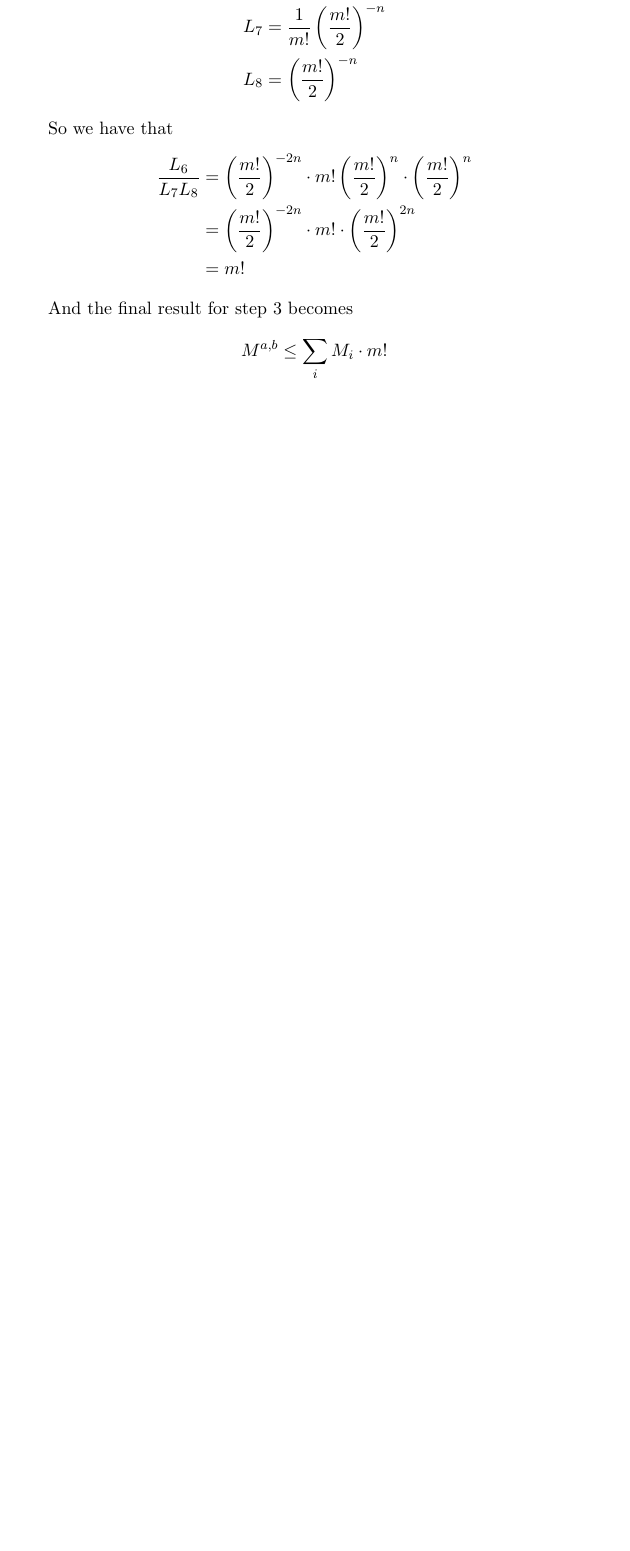
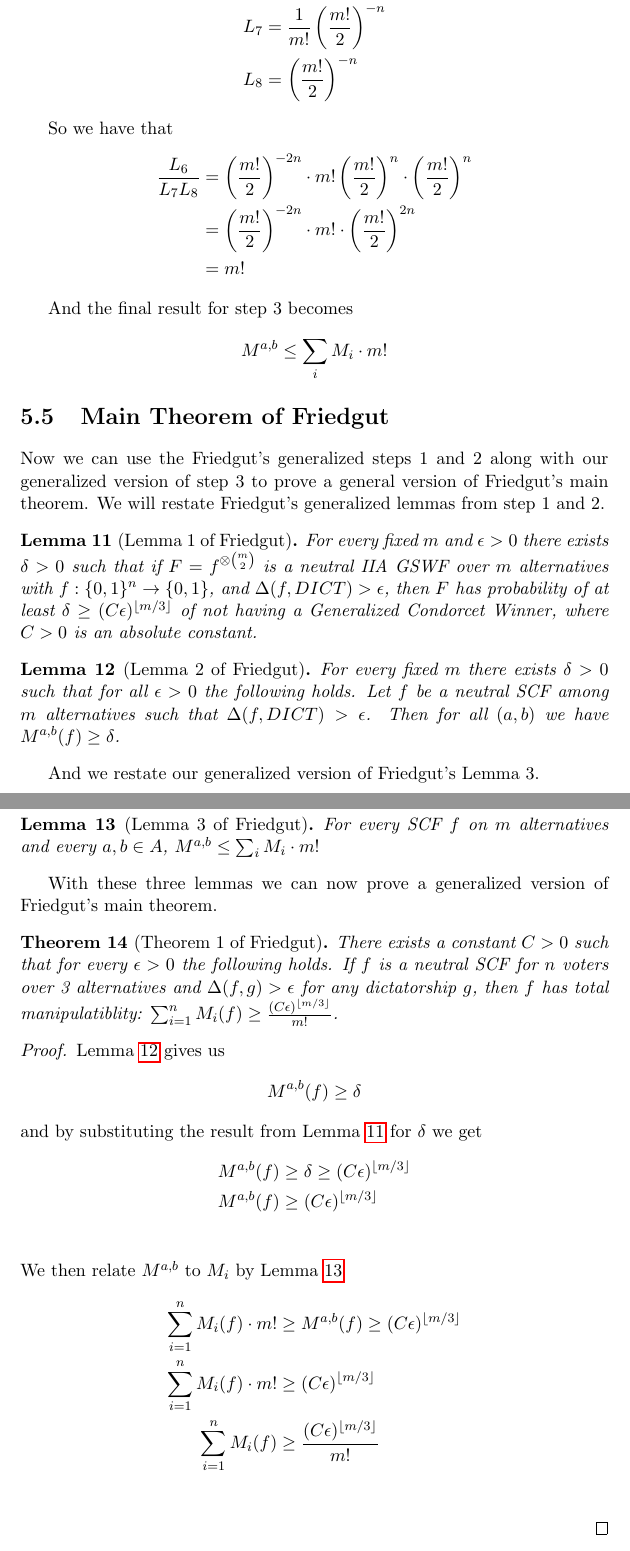
Before and after one commit to jpotterm/ms-thesis, a LaTeX thesis (tex/thesis.tex, which reads tex/results.tex): part of page 22 of 24 before the commit and two parts of pages 26 and 27 of 29 after it, the two joined at a grey line, cut so that both start at the same text, the shorter picture padded with empty space. Compiled offline with pdfLaTeX.

Commit message:
Checkpoint

```diff
--- a/tex/results.tex
+++ b/tex/results.tex
@@ -310,3 +310,48 @@
 	\begin{align*}
 		M^{a,b} &\le \sum_i M_i \cdot m!
 	\end{align*}
+
+\section{Main Theorem of Friedgut}
+
+	Now we can use the Friedgut's generalized steps 1 and 2 along with our generalized version of step 3 to prove a general version of Friedgut's main theorem. We will restate Friedgut's generalized lemmas from step 1 and 2.
+
+	\begin{lemma}[Lemma 1 of Friedgut]
+		\label{friedgut-lemma-1}
+		For every fixed $m$ and $\epsilon > 0$ there exists $\delta > 0$ such that if $F = f^{\otimes \binom{m}{2}}$ is a neutral IIA GSWF over $m$ alternatives with $f : \{0,1\}^n \rightarrow \{0,1\}$, and $\Delta(f, DICT) > \epsilon$, then $F$ has probability of at least $\delta \ge (C\epsilon)^{\lfloor m/3 \rfloor}$ of not having a Generalized Condorcet Winner, where $C > 0$ is an absolute constant.
+	\end{lemma}
+
+	\begin{lemma}[Lemma 2 of Friedgut]
+		\label{friedgut-lemma-2}
+		For every fixed $m$ there exists $\delta > 0$ such that for all $\epsilon > 0$ the following holds. Let $f$ be a neutral SCF among $m$ alternatives such that $\Delta(f, DICT) > \epsilon$. Then for all $(a,b)$ we have $M^{a,b}(f) \ge \delta$.
+	\end{lemma}
+
+	And we restate our generalized version of Friedgut's Lemma 3.
+
+	\begin{lemma}[Lemma 3 of Friedgut]
+		\label{friedgut-lemma-3}
+		For every SCF $f$ on $m$ alternatives and every $a,b \in A$, $M^{a,b} \le \sum_i M_i \cdot m!$
+	\end{lemma}
+
+	With these three lemmas we can now prove a generalized version of Friedgut's main theorem.
+
+	\begin{theorem}[Theorem 1 of Friedgut]
+		There exists a constant $C > 0$ such that for every $\epsilon > 0$ the following holds. If $f$ is a neutral SCF for $n$ voters over 3 alternatives and $\Delta(f, g) > \epsilon$ for any dictatorship $g$, then $f$ has total manipulatiblity: $\sum^n_{i=1} M_i(f) \ge \frac{(C\epsilon)^{\lfloor m/3 \rfloor}}{m!}$.
+	\end{theorem}
+
+	\begin{proof}
+		Lemma \ref{friedgut-lemma-2} gives us
+		\begin{align*}
+			M^{a,b}(f) \ge \delta
+		\end{align*}
+		and by substituting the result from Lemma \ref{friedgut-lemma-1} for $\delta$ we get
+		\begin{align*}
+			M^{a,b}(f) &\ge \delta \ge (C\epsilon)^{\lfloor m/3 \rfloor} \\
+			M^{a,b}(f) &\ge (C\epsilon)^{\lfloor m/3 \rfloor} \\
+		\end{align*}
+		We then relate $M^{a,b}$ to $M_i$ by Lemma \ref{friedgut-lemma-3}
+		\begin{align*}
+			\sum^n_{i=1} M_i(f) \cdot m! &\ge M^{a,b}(f) \ge (C\epsilon)^{\lfloor m/3 \rfloor} \\
+			\sum^n_{i=1} M_i(f) \cdot m! &\ge (C\epsilon)^{\lfloor m/3 \rfloor} \\
+			\sum^n_{i=1} M_i(f) &\ge \frac{(C\epsilon)^{\lfloor m/3 \rfloor}}{m!} \\
+		\end{align*}
+	\end{proof}
```
Also changed, not shown: tex/background.tex (+9 -10 lines), tex/introduction.tex (+1 -1 lines), tex/preliminaries.tex (+36 -3 lines), tex/related-work.tex (added, +7 -0 lines), tex/thesis.tex (+2 -1 lines), 1 other file.
